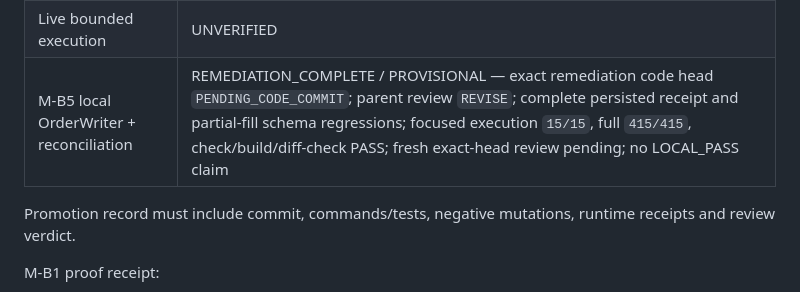
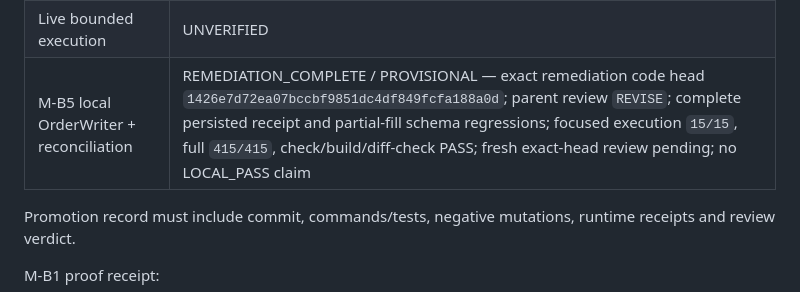
Before and after one commit to etvjay/0-infinity, a Markdown page: docs/development/EVIDENCE_LEDGER.md, the part around the change. GitHub-like rendering.

Commit message:
docs: record M-B5 receipt validation evidence

```diff
--- a/docs/development/EVIDENCE_LEDGER.md
+++ b/docs/development/EVIDENCE_LEDGER.md
@@ -28,7 +28,7 @@ Current:
 | Binance account state | UNVERIFIED |
 | Shadow workflow | UNVERIFIED |
 | Live bounded execution | UNVERIFIED |
-| M-B5 local OrderWriter + reconciliation | REMEDIATION_COMPLETE / PROVISIONAL — exact remediation code head `PENDING_CODE_COMMIT`; parent review `REVISE`; complete persisted receipt and partial-fill schema regressions; focused execution `15/15`, full `415/415`, check/build/diff-check PASS; fresh exact-head review pending; no LOCAL_PASS claim |
+| M-B5 local OrderWriter + reconciliation | REMEDIATION_COMPLETE / PROVISIONAL — exact remediation code head `1426e7d72ea07bccbf9851dc4df849fcfa188a0d`; parent review `REVISE`; complete persisted receipt and partial-fill schema regressions; focused execution `15/15`, full `415/415`, check/build/diff-check PASS; fresh exact-head review pending; no LOCAL_PASS claim |
 
 Promotion record must include commit, commands/tests, negative mutations, runtime receipts and review verdict.
 
```
Also changed, not shown: docs/development/IMPLEMENTATION_LEDGER.md (+1 -1 lines), 1 other file.
